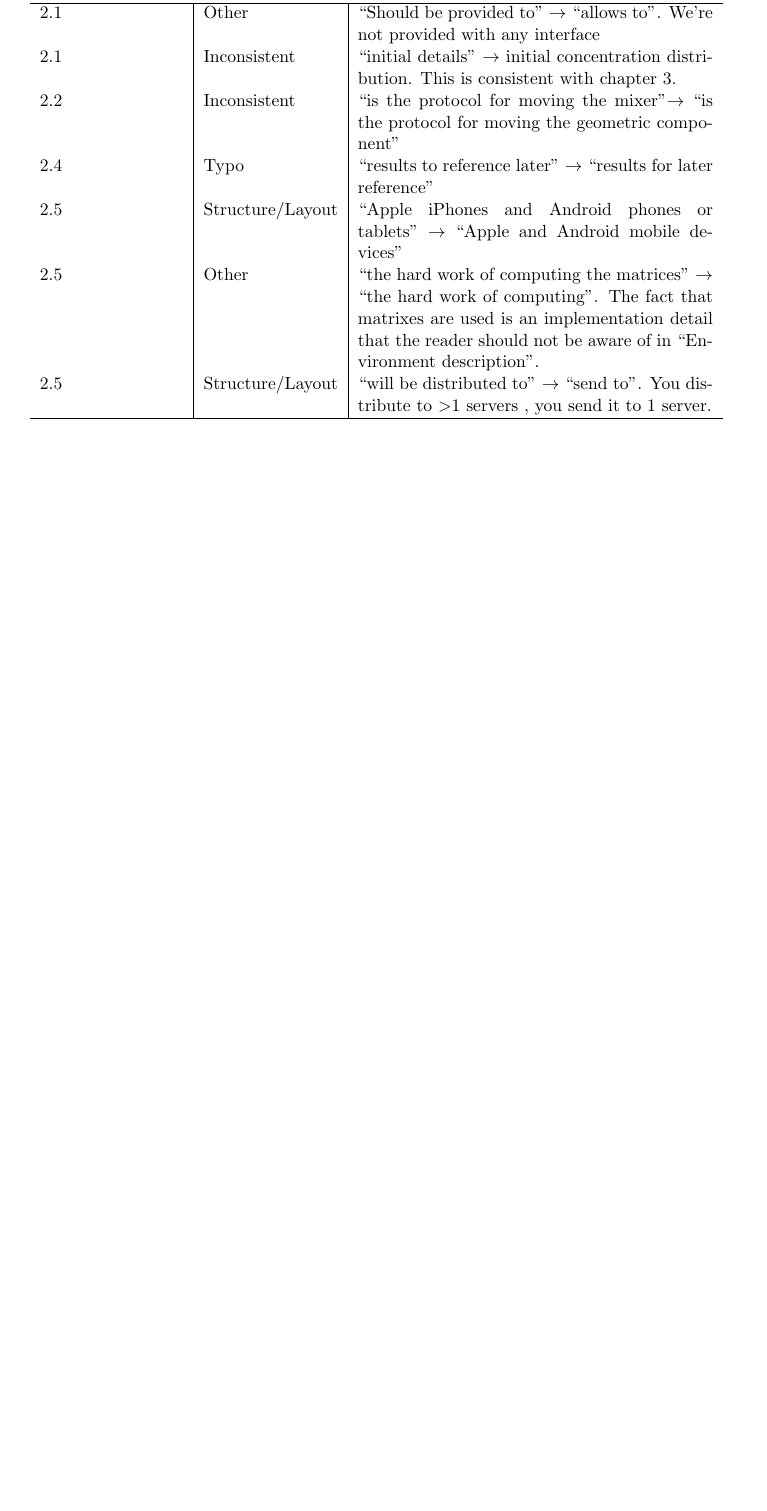
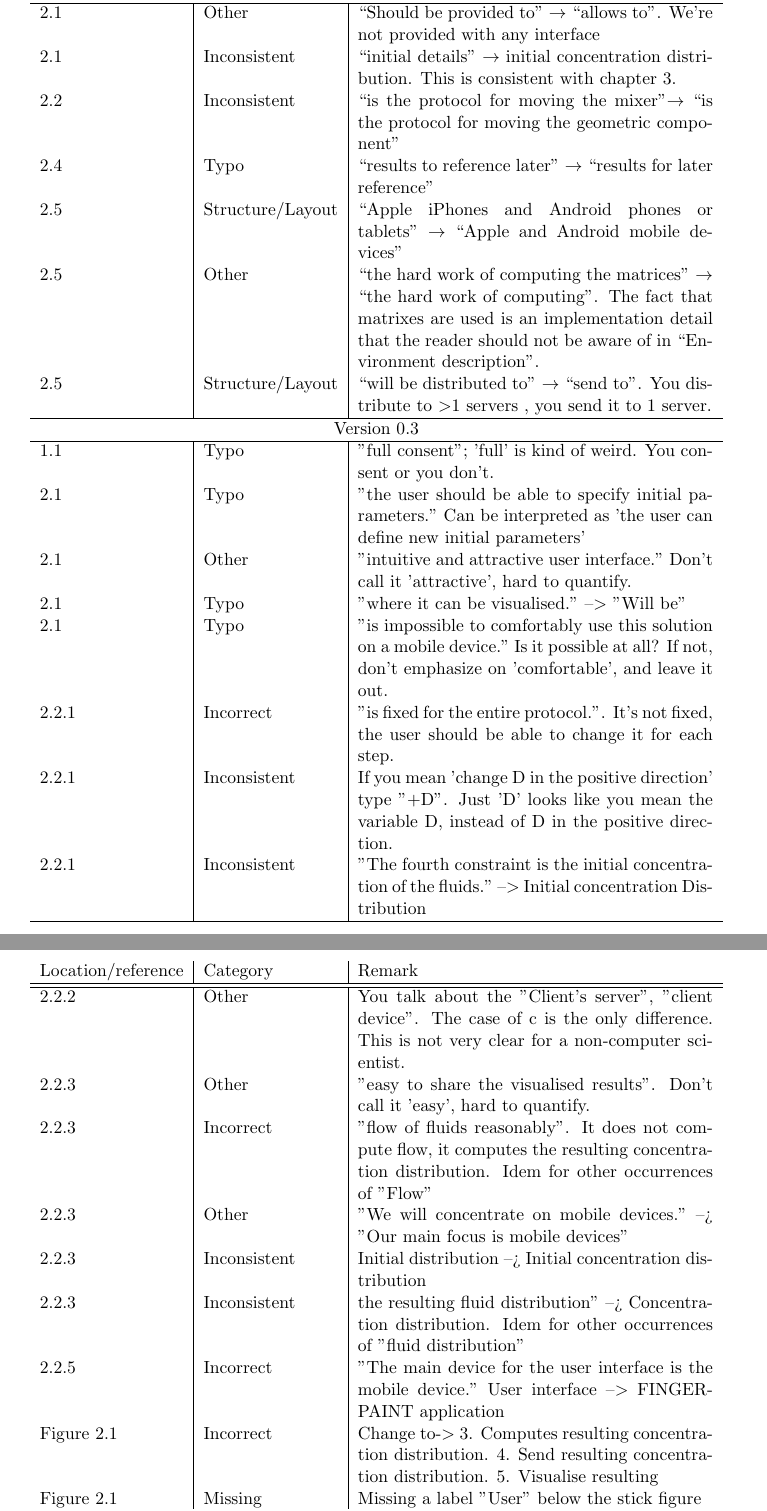
Before and after one commit to Fingerpaint/sep-docs, a LaTeX thesis (Reviews/Feedback.tex, which reads Reviews/URD-feedback.tex): part of page 14 of 18 before the commit and two parts of pages 14 and 15 of 20 after it, the two joined at a grey line, cut so that both start at the same text, the shorter picture padded with empty space. Compiled offline with pdfLaTeX.

Commit message:
feedback URD 0.3 chapter 2 Hugo

```diff
--- a/Reviews/URD-feedback.tex
+++ b/Reviews/URD-feedback.tex
@@ -246,7 +246,7 @@ Location/reference & Category & Remark\\
 \endhead
 \hline
 \endfoot
-\setVersion{0.3}
+\setVersion{0.1}
 2.1 & Other & ``Should be provided to'' $\rightarrow$ ``allows to''. We're not provided with any interface\\
 2.1 & Inconsistent & ``initial details'' $\rightarrow$ initial concentration distribution. This is consistent with chapter 3.\\
 2.2 & Inconsistent & ``is the protocol for moving the mixer''$\rightarrow$ ``is the protocol for moving the geometric component''\\
@@ -254,6 +254,26 @@ Location/reference & Category & Remark\\
 2.5 & Structure/Layout & ``Apple iPhones and Android phones or tablets'' $\rightarrow$ ``Apple and Android mobile devices''\\
 2.5 & Other & ``the hard work of computing the matrices'' $\rightarrow$ ``the hard work of computing''. The fact that matrixes are used is an implementation detail that the reader should not be aware of in ``Environment description''.\\
 2.5 & Structure/Layout & ``will be distributed to'' $\rightarrow$ ``send to''. You distribute to $>$1 servers , you send it to 1 server.\\
+\setVersion{0.3}
+1.1 & Typo & "full consent"; 'full' is kind of weird. You consent or you don't. \\
+2.1 & Typo & "the user should be able to specify initial parameters." Can be interpreted as 'the user can define new initial parameters'\\
+2.1 & Other & "intuitive and attractive user interface." Don't call it 'attractive', hard to quantify.\\
+2.1 & Typo & "where it can be visualised." --$>$ "Will be"\\
+2.1 & Typo & "is impossible to comfortably use this solution on a mobile device." Is it possible at all? If not, don't emphasize on 'comfortable', and leave it out.\\
+2.2.1 & Incorrect & "is fixed for the entire protocol.".  It's not fixed, the user should be able to change it for each step.\\
+2.2.1 & Inconsistent & If you mean 'change D in the positive direction' type "+D". Just 'D' looks like you mean the variable D, instead of D in the positive direction.\\
+2.2.1 & Inconsistent & "The fourth constraint is the initial concentration of the  fluids." --$>$ Initial concentration Distribution \\
+2.2.2 & Other & You talk about the "Client's server", "client device". The case of c is the only difference. This is not very clear for a non-computer scientist.\\
+2.2.3 & Other & "easy to share the visualised results". Don't call it 'easy', hard to quantify.\\
+2.2.3 & Incorrect & "flow of fluids reasonably". It does not compute flow, it computes the resulting concentration distribution. Idem for other occurrences of "Flow"\\
+2.2.3 & Other & "We will concentrate on mobile devices." --> "Our main focus is mobile devices"\\
+2.2.3 & Inconsistent & Initial distribution --> Initial concentration distribution\\
+2.2.3 & Inconsistent & the resulting fluid distribution" --> Concentration distribution. Idem for other occurrences of "fluid distribution"\\
+2.2.5 & Incorrect & "The main device for the user interface is the mobile device." User interface --$>$ FINGERPAINT application\\
+Figure 2.1 & Incorrect & Change to-$>$ 3. Computes resulting concentration distribution. 4. Send resulting concentration distribution. 5. Visualise resulting\\
+Figure 2.1 & Missing & Missing a label "User" below the stick figure\\
+2.6 & Question & 1st bullet; Is there really already a connection? I think we need to make this ourselves. What we assume is that both sides(=devices) have access to the internet to allow for internet protocol communication.\\
+2.6 & Question & 2nd bullet; Do we assume the server already has an internet protocol to communicate? I think we need to make this ourselves.\\
 \end{longtable}
 
 % Chapter 3 --------------------------------------------------------------------------------------------------------------------------------
```
